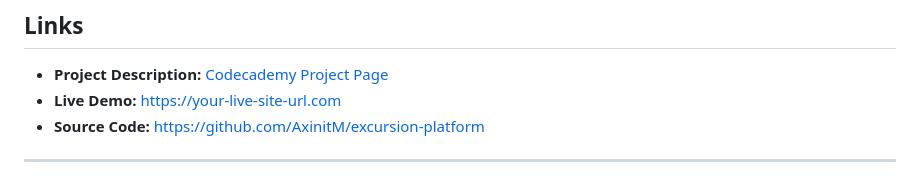
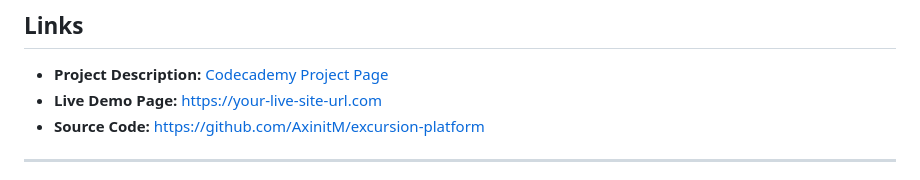
Before and after one commit to AxinitM/Excursions-Platform-Codecademy-Project-, a Markdown page: README.md, the part around the change. GitHub-like rendering.

Commit message:
Update live demo link in README

```diff
--- a/README.md
+++ b/README.md
@@ -60,7 +60,7 @@ The site promotes an upcoming travel app by presenting:
 ## Links
 
 - **Project Description:** [Codecademy Project Page](https://www.codecademy.com/paths/learn-how-to-build-websites/tracks/finishing-touches-and-publishing-a-website/modules/git-and-publishing-to-github-pages/projects/f1-excursion)
-- **Live Demo:** [https://your-live-site-url.com](https://your-live-site-url.com)
+- **Live Demo Page:** [https://your-live-site-url.com](https://axinitm.github.io/Excursions-Platform-Codecademy-Project-/)
 - **Source Code:** [https://github.com/AxinitM/excursion-platform](https://github.com/AxinitM/excursion-platform)
 
 ---
```
